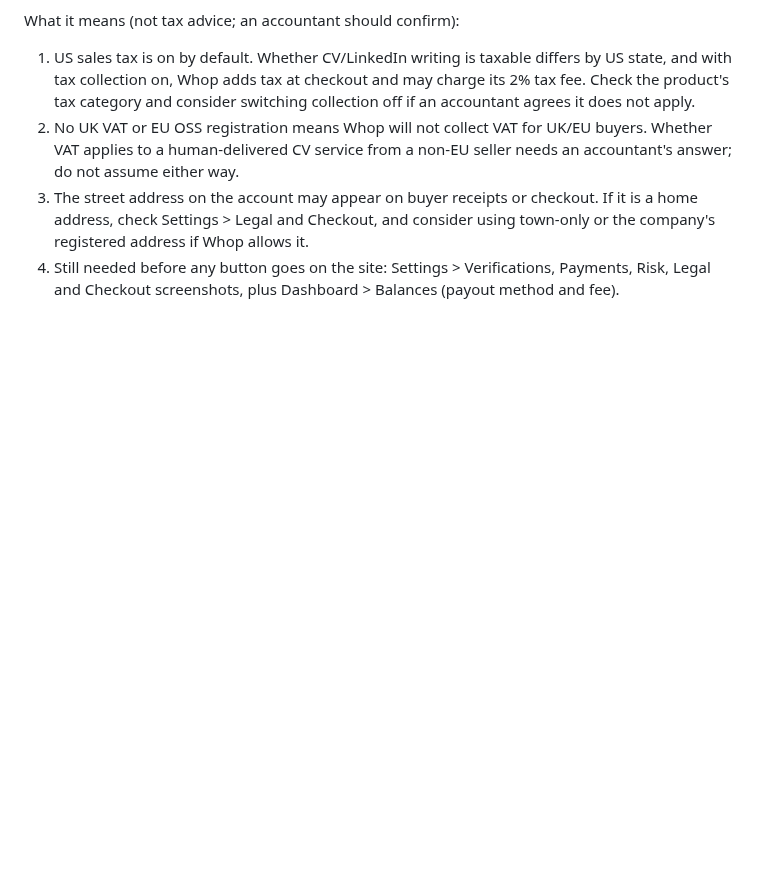
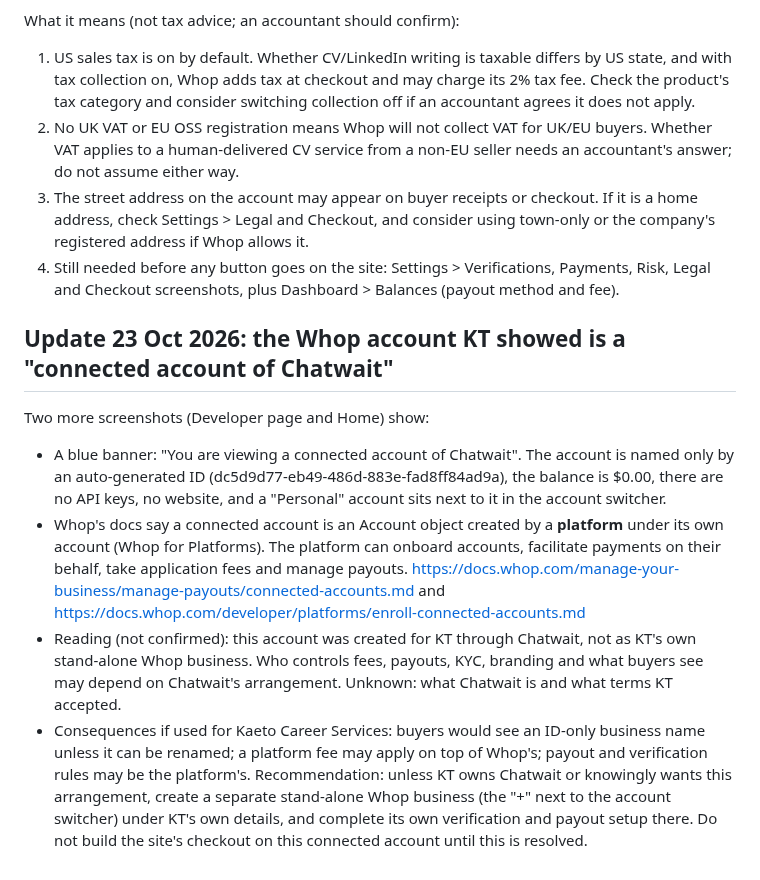
Before and after one commit to kaetooruche-collab/job-board, a Markdown page: drafts/decisions/2026-10-19-whop-payments.md, the part around the change. Rendered like a GitHub page; blank space fills up the shorter version.

Commit message:
Whop: the account shown is a connected account of Chatwait; recommendation and to-do
Co-Authored-By: Claude Sonnet 5.5 <noreply@anthropic.com>
Claude-Session: https://claude.ai/code/session_011zFgx5HWzkfjkybjJk7Cfk

```diff
--- a/drafts/decisions/2026-10-19-whop-payments.md
+++ b/drafts/decisions/2026-10-19-whop-payments.md
@@ -42,3 +42,10 @@ What it means (not tax advice; an accountant should confirm):
 2. No UK VAT or EU OSS registration means Whop will not collect VAT for UK/EU buyers. Whether VAT applies to a human-delivered CV service from a non-EU seller needs an accountant's answer; do not assume either way.
 3. The street address on the account may appear on buyer receipts or checkout. If it is a home address, check Settings > Legal and Checkout, and consider using town-only or the company's registered address if Whop allows it.
 4. Still needed before any button goes on the site: Settings > Verifications, Payments, Risk, Legal and Checkout screenshots, plus Dashboard > Balances (payout method and fee).
+
+## Update 23 Oct 2026: the Whop account KT showed is a "connected account of Chatwait"
+Two more screenshots (Developer page and Home) show:
+- A blue banner: "You are viewing a connected account of Chatwait". The account is named only by an auto-generated ID (dc5d9d77-eb49-486d-883e-fad8ff84ad9a), the balance is $0.00, there are no API keys, no website, and a "Personal" account sits next to it in the account switcher.
+- Whop's docs say a connected account is an Account object created by a **platform** under its own account (Whop for Platforms). The platform can onboard accounts, facilitate payments on their behalf, take application fees and manage payouts. https://docs.whop.com/manage-your-business/manage-payouts/connected-accounts.md and https://docs.whop.com/developer/platforms/enroll-connected-accounts.md
+- Reading (not confirmed): this account was created for KT through Chatwait, not as KT's own stand-alone Whop business. Who controls fees, payouts, KYC, branding and what buyers see may depend on Chatwait's arrangement. Unknown: what Chatwait is and what terms KT accepted.
+- Consequences if used for Kaeto Career Services: buyers would see an ID-only business name unless it can be renamed; a platform fee may apply on top of Whop's; payout and verification rules may be the platform's. Recommendation: unless KT owns Chatwait or knowingly wants this arrangement, create a separate stand-alone Whop business (the "+" next to the account switcher) under KT's own details, and complete its own verification and payout setup there. Do not build the site's checkout on this connected account until this is resolved.
```
Also changed, not shown: drafts/kt-todo.md (+1 -0 lines).
